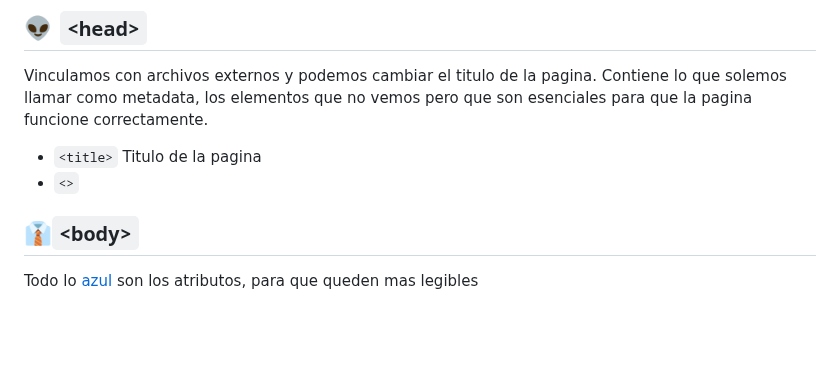
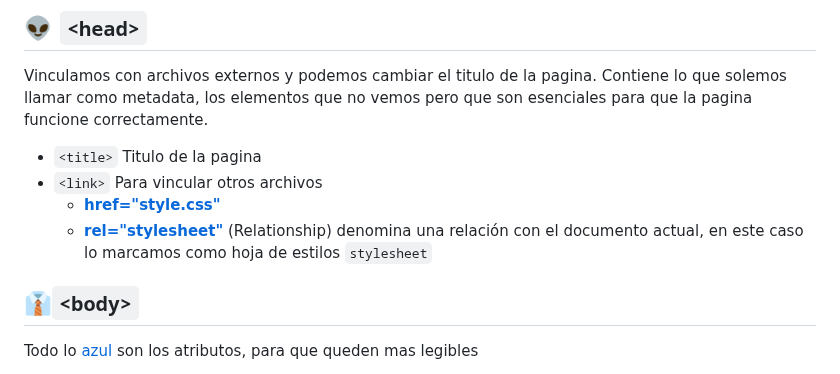
Before and after one commit to El-vertedero-de-Fabo/Working, a Markdown page: Readmes/Html.md, the part around the change. GitHub-like rendering; blank space fills up the shorter version.

Commit message:
Agregando las ultimas etiquetas a html

```diff
--- a/Readmes/Html.md
+++ b/Readmes/Html.md
@@ -32,7 +32,9 @@
 
 Vinculamos con archivos externos y podemos cambiar el titulo de la pagina. Contiene lo que solemos llamar como metadata, los elementos que no vemos pero que son esenciales para que la pagina funcione correctamente.
 - `<title>` Titulo de la pagina
-- `<>`
+- `<link>` Para vincular otros archivos
+  - [**href="style.css"**]()
+  - [**rel="stylesheet"**]() (Relationship) denomina una relación con el documento actual, en este caso lo marcamos como hoja de estilos `stylesheet`
 
 
 
```
